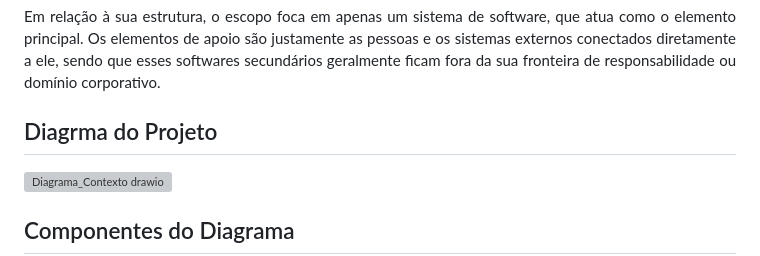
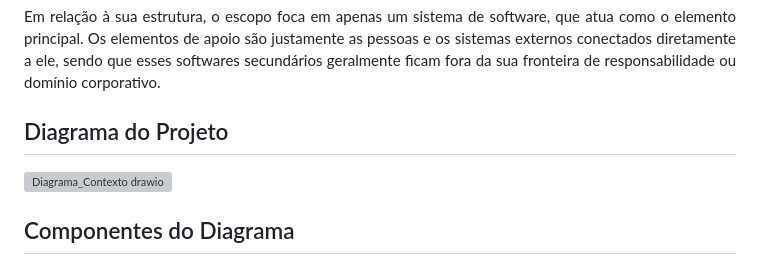
Before and after one commit to jeziel-monteiro/projeto-pratico-es, a Markdown page: TP2/3-c4-contexto.md, the part around the change. Rendered like a GitHub page; grey boxes are pictures that could not be loaded.

Commit message:
:books: docs: corrigido a ortografia em 3-c4-contexto.md

```diff
--- a/TP2/3-c4-contexto.md
+++ b/TP2/3-c4-contexto.md
@@ -14,7 +14,7 @@ No Diagrama de Contexto seu sistema é desenhado como uma caixa central, cercado
 
 Em relação à sua estrutura, o escopo foca em apenas um sistema de software, que atua como o elemento principal. Os elementos de apoio são justamente as pessoas e os sistemas externos conectados diretamente a ele, sendo que esses softwares secundários geralmente ficam fora da sua fronteira de responsabilidade ou domínio corporativo.
 
-## Diagrma do Projeto
+## Diagrama do Projeto
 
 <img width="5288" height="6728" alt="Diagrama_Contexto drawio" src="https://github.com/user-attachments/assets/327df16d-d312-491b-938c-f7390e1e8e55" />
 
```
